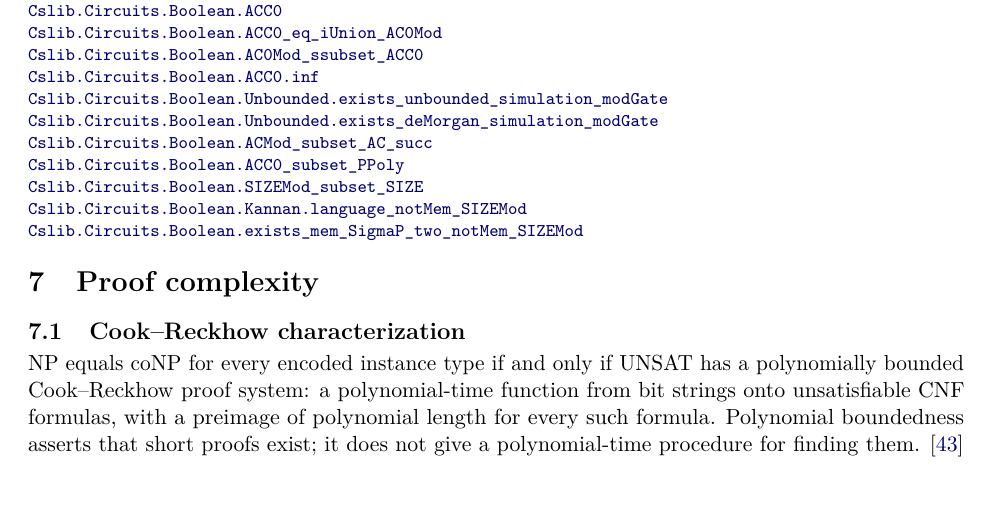
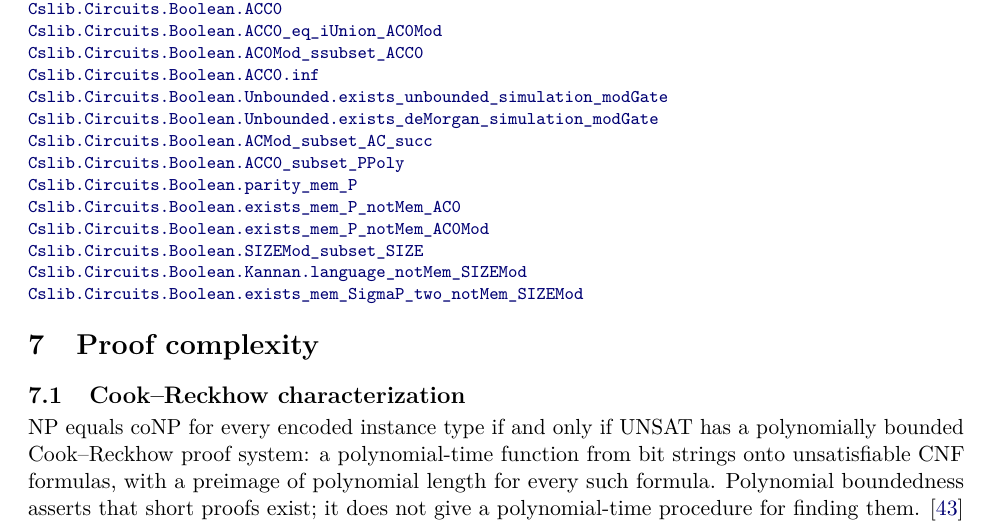
Before and after one commit to SamuelSchlesinger/complexitylib2, a LaTeX document (paper/main.tex, which reads paper/sections/circuits.tex): part of page 84 of 139, cut so that both start at the same text. Compiled offline with pdfLaTeX.

```diff
--- a/paper/sections/circuits.tex
+++ b/paper/sections/circuits.tex
@@ -1236,16 +1236,19 @@
 outside $\mathrm{SIZE}_{\mathrm{MOD}_q}(c(n+1)^k)$ for all $c$ (even at unbounded
 depth), and gives a language in $\Sigma_2^{\mathrm P}$ outside
 $\mathrm{SIZE}_{\mathrm{MOD}_q}(c(n+1)^k)$ for all $c$.\citep{Barrington1989,Vollmer1999,Razborov1987,Smolensky1987,Kannan1982}
-\declat{25b090a32c99ad7a3028496c2e8901a1a051d9df}{Complexity/Computability/Circuit/Boolean/ACC0.lean}{247}{Cslib.Circuits.Boolean.AC0Mod_subset_AC0Mod_of_dvd}
-\declat{25b090a32c99ad7a3028496c2e8901a1a051d9df}{Complexity/Computability/Circuit/Boolean/ACC0.lean}{259}{Cslib.Circuits.Boolean.ACC0}
-\declat{25b090a32c99ad7a3028496c2e8901a1a051d9df}{Complexity/Computability/Circuit/Boolean/ACC0.lean}{282}{Cslib.Circuits.Boolean.ACC0_eq_iUnion_AC0Mod}
-\declat{25b090a32c99ad7a3028496c2e8901a1a051d9df}{Complexity/Computability/Circuit/Boolean/ACC0.lean}{329}{Cslib.Circuits.Boolean.AC0Mod_ssubset_ACC0}
-\declat{25b090a32c99ad7a3028496c2e8901a1a051d9df}{Complexity/Computability/Circuit/Boolean/ACC0.lean}{378}{Cslib.Circuits.Boolean.ACC0.inf}
-\declat{25b090a32c99ad7a3028496c2e8901a1a051d9df}{Complexity/Computability/Circuit/Boolean/ACC0.lean}{521}{Cslib.Circuits.Boolean.Unbounded.exists_unbounded_simulation_modGate}
-\declat{25b090a32c99ad7a3028496c2e8901a1a051d9df}{Complexity/Computability/Circuit/Boolean/ACC0.lean}{547}{Cslib.Circuits.Boolean.Unbounded.exists_deMorgan_simulation_modGate}
-\declat{25b090a32c99ad7a3028496c2e8901a1a051d9df}{Complexity/Computability/Circuit/Boolean/ACC0.lean}{599}{Cslib.Circuits.Boolean.ACMod_subset_AC_succ}
-\declat{25b090a32c99ad7a3028496c2e8901a1a051d9df}{Complexity/Computability/Circuit/Boolean/ACC0.lean}{656}{Cslib.Circuits.Boolean.ACC0_subset_PPoly}
-\declat{25b090a32c99ad7a3028496c2e8901a1a051d9df}{Complexity/Computability/Circuit/Boolean/ACC0.lean}{1152}{Cslib.Circuits.Boolean.SIZEMod_subset_SIZE}
-\declat{25b090a32c99ad7a3028496c2e8901a1a051d9df}{Complexity/Computability/Circuit/Boolean/ACC0.lean}{1193}{Cslib.Circuits.Boolean.Kannan.language_notMem_SIZEMod}
-\declat{25b090a32c99ad7a3028496c2e8901a1a051d9df}{Complexity/Computability/Circuit/Boolean/ACC0.lean}{1202}{Cslib.Circuits.Boolean.exists_mem_SigmaP_two_notMem_SIZEMod}
+\declat{91e4c176da6fa20d0450af62bd8b474aa9614270}{Complexity/Computability/Circuit/Boolean/ACC0/Basic.lean}{186}{Cslib.Circuits.Boolean.AC0Mod_subset_AC0Mod_of_dvd}
+\declat{91e4c176da6fa20d0450af62bd8b474aa9614270}{Complexity/Computability/Circuit/Boolean/ACC0/Basic.lean}{198}{Cslib.Circuits.Boolean.ACC0}
+\declat{91e4c176da6fa20d0450af62bd8b474aa9614270}{Complexity/Computability/Circuit/Boolean/ACC0/Basic.lean}{221}{Cslib.Circuits.Boolean.ACC0_eq_iUnion_AC0Mod}
+\declat{91e4c176da6fa20d0450af62bd8b474aa9614270}{Complexity/Computability/Circuit/Boolean/ACC0/Basic.lean}{268}{Cslib.Circuits.Boolean.AC0Mod_ssubset_ACC0}
+\declat{91e4c176da6fa20d0450af62bd8b474aa9614270}{Complexity/Computability/Circuit/Boolean/ACC0/Basic.lean}{317}{Cslib.Circuits.Boolean.ACC0.inf}
+\declat{91e4c176da6fa20d0450af62bd8b474aa9614270}{Complexity/Computability/Circuit/Boolean/ACC0/Simulation.lean}{166}{Cslib.Circuits.Boolean.Unbounded.exists_unbounded_simulation_modGate}
+\declat{91e4c176da6fa20d0450af62bd8b474aa9614270}{Complexity/Computability/Circuit/Boolean/ACC0/Simulation.lean}{192}{Cslib.Circuits.Boolean.Unbounded.exists_deMorgan_simulation_modGate}
+\declat{91e4c176da6fa20d0450af62bd8b474aa9614270}{Complexity/Computability/Circuit/Boolean/ACC0/Simulation.lean}{244}{Cslib.Circuits.Boolean.ACMod_subset_AC_succ}
+\declat{91e4c176da6fa20d0450af62bd8b474aa9614270}{Complexity/Computability/Circuit/Boolean/ACC0/Simulation.lean}{289}{Cslib.Circuits.Boolean.ACC0_subset_PPoly}
+\declat{91e4c176da6fa20d0450af62bd8b474aa9614270}{Complexity/Computability/Circuit/Boolean/ACC0.lean}{105}{Cslib.Circuits.Boolean.parity_mem_P}
+\declat{91e4c176da6fa20d0450af62bd8b474aa9614270}{Complexity/Computability/Circuit/Boolean/ACC0.lean}{114}{Cslib.Circuits.Boolean.exists_mem_P_notMem_AC0}
+\declat{91e4c176da6fa20d0450af62bd8b474aa9614270}{Complexity/Computability/Circuit/Boolean/ACC0.lean}{121}{Cslib.Circuits.Boolean.exists_mem_P_notMem_AC0Mod}
+\declat{91e4c176da6fa20d0450af62bd8b474aa9614270}{Complexity/Computability/Circuit/Boolean/ACC0/Simulation.lean}{316}{Cslib.Circuits.Boolean.SIZEMod_subset_SIZE}
+\declat{91e4c176da6fa20d0450af62bd8b474aa9614270}{Complexity/Computability/Circuit/Boolean/ACC0.lean}{129}{Cslib.Circuits.Boolean.Kannan.language_notMem_SIZEMod}
+\declat{91e4c176da6fa20d0450af62bd8b474aa9614270}{Complexity/Computability/Circuit/Boolean/ACC0.lean}{138}{Cslib.Circuits.Boolean.exists_mem_SigmaP_two_notMem_SIZEMod}
 \end{result}
```
